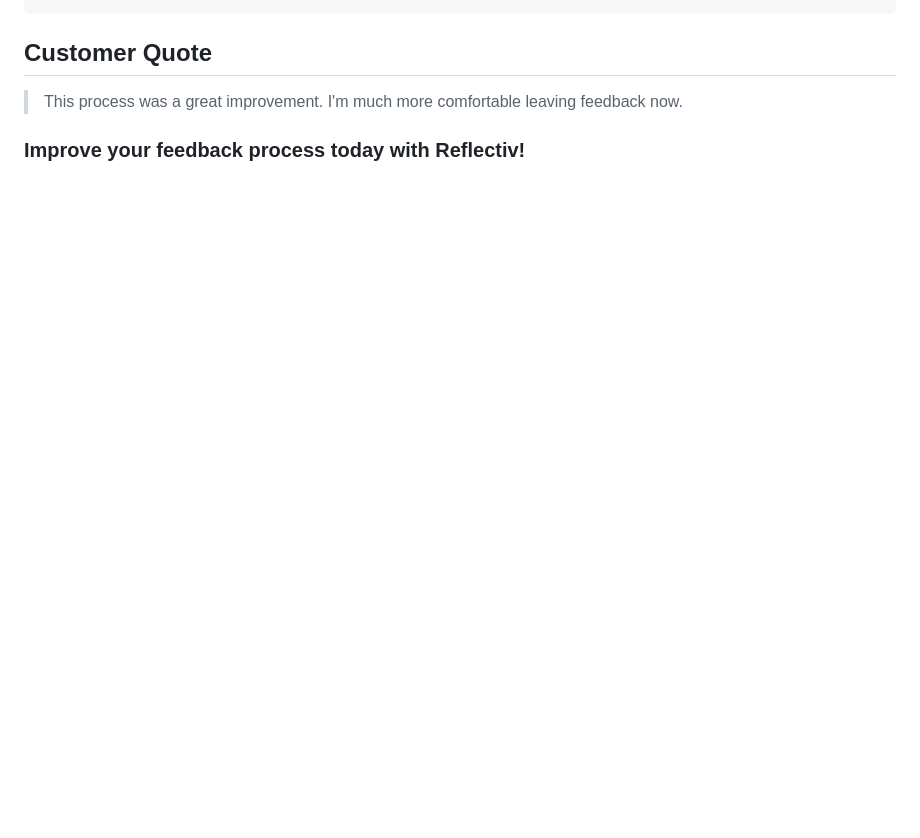
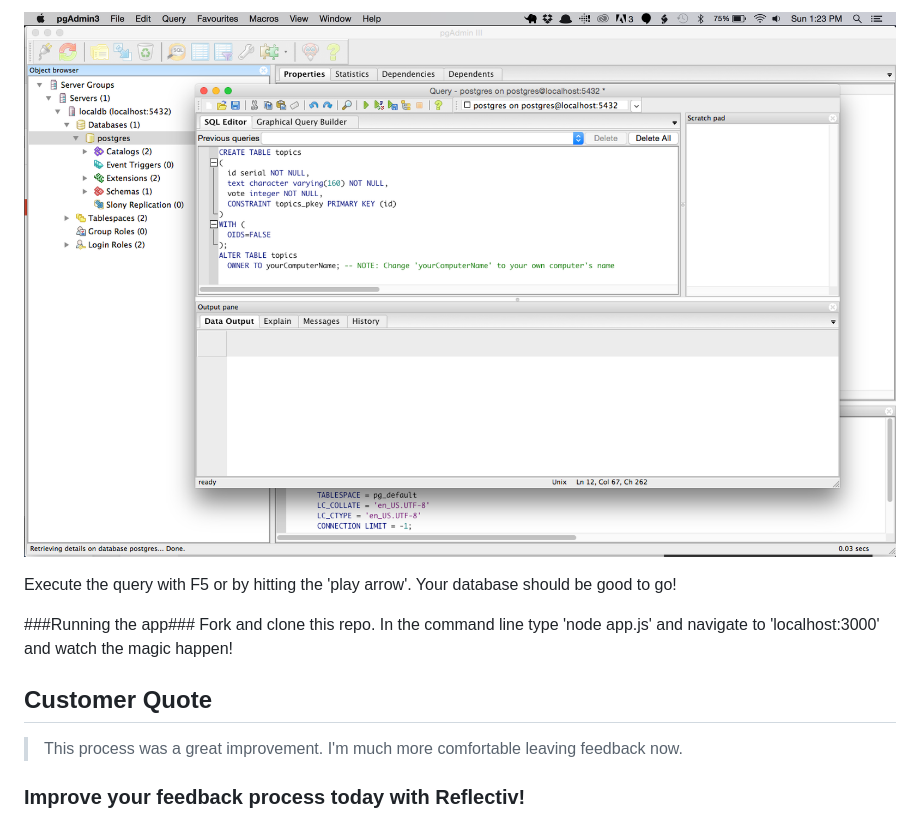
Before and after one commit to colorful-asteroid/colorful-asteroid, a Markdown page: README.md, the part around one of its changes. Drawn GitHub-style; pictures changed too: public/assets/sql_create_table.png (added); blank space fills up the shorter version.

````diff
--- a/README.md
+++ b/README.md
@@ -72,4 +71,11 @@ ALTER TABLE topics
 ```
+
+![alt text](/public/assets/sql_create_table.png)
+
+Execute the query with F5 or by hitting the 'play arrow'. Your database should be good to go!
+
+###Running the app###
+Fork and clone this repo. In the command line type 'node app.js' and navigate to 'localhost:3000' and watch the magic happen!
 
 ## Customer Quote ##
   > This process was a great improvement. I'm much more comfortable leaving feedback now.
````
Also changed, not shown: other parts of README.md (+16 -17 lines), public/assets/new_server.png (added), public/assets/new_table.png (added), 2 other files.
